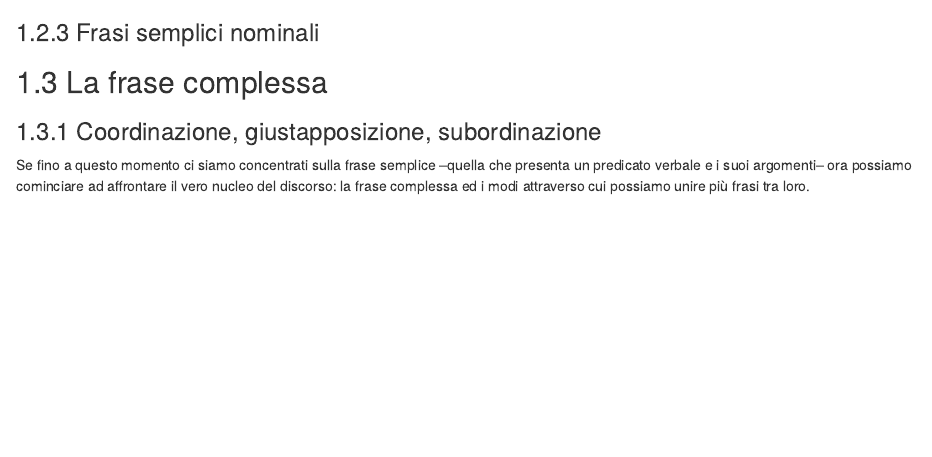
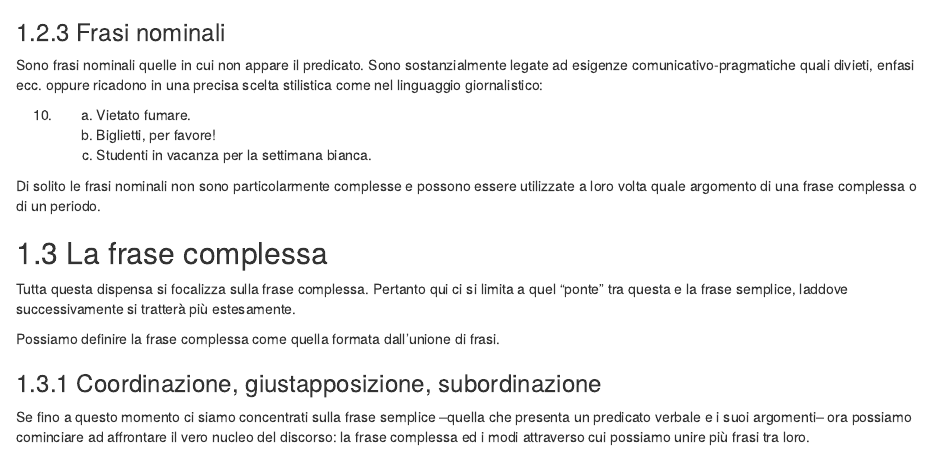
Before and after one commit to p-marco/sintassiIta2, an R Markdown document (015-frase.Rmd): the page in a window 1100 px wide, from 5210 px down. Rendered offline with R 4.5, knitr and Pandoc, with nearby package versions; drawn as R Markdown's standard HTML page in place of the format the file asks for; some code elsewhere in the file could not run offline.

````diff
--- a/015-frase.Rmd
+++ b/015-frase.Rmd
@@ -369,10 +369,23 @@
 ```
 
 
-### Frasi semplici nominali
+### Frasi nominali
+
+Sono frasi nominali quelle in cui non appare il predicato. Sono sostanzialmente legate ad esigenze comunicativo-pragmatiche quali divieti, enfasi ecc. oppure ricadono in una precisa scelta stilistica come nel linguaggio giornalistico:
+
+(@)
+    a. Vietato fumare.
+    a. Biglietti, per favore!
+    a. Studenti in vacanza per la settimana bianca.
+
+Di solito le frasi nominali non sono particolarmente complesse e possono essere utilizzate a loro volta quale argomento di una frase complessa o di un periodo.
 
 
 ## La frase complessa
+
+Tutta questa dispensa si focalizza sulla frase complessa. Pertanto qui ci si limita a quel "ponte" tra questa e la frase semplice, laddove successivamente si tratterà più estesamente.
+
+Possiamo definire la frase complessa come quella formata dall'unione di frasi.
 
 ### Coordinazione, giustapposizione, subordinazione
 
````
Also changed, not shown: book/discorso-diretto-e-indiretto.html, book/frasi-causali-e-finali.html, book/frasi-comparative-e-modali.html, book/frasi-condizionali.html, book/frasi-consecutive-e-concessive.html, book/frasi-interrogative.html, book/frasi-oggettive.html, book/frasi-relative.html, book/frasi-soggettive.html, book/frasi-temporali.html, book/index.html, book/la-frase.html, book/le-parti-del-discorso.html, book/search_index.json, 3 more files, 2 other files.
